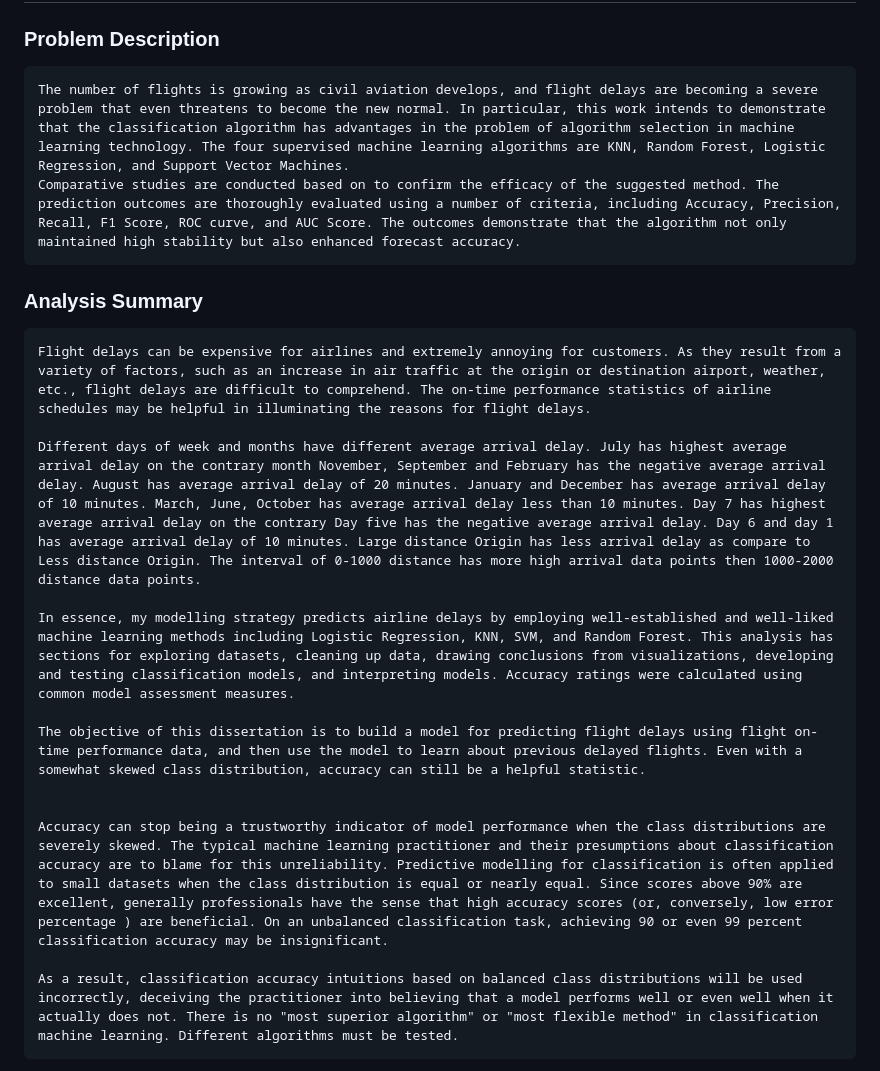
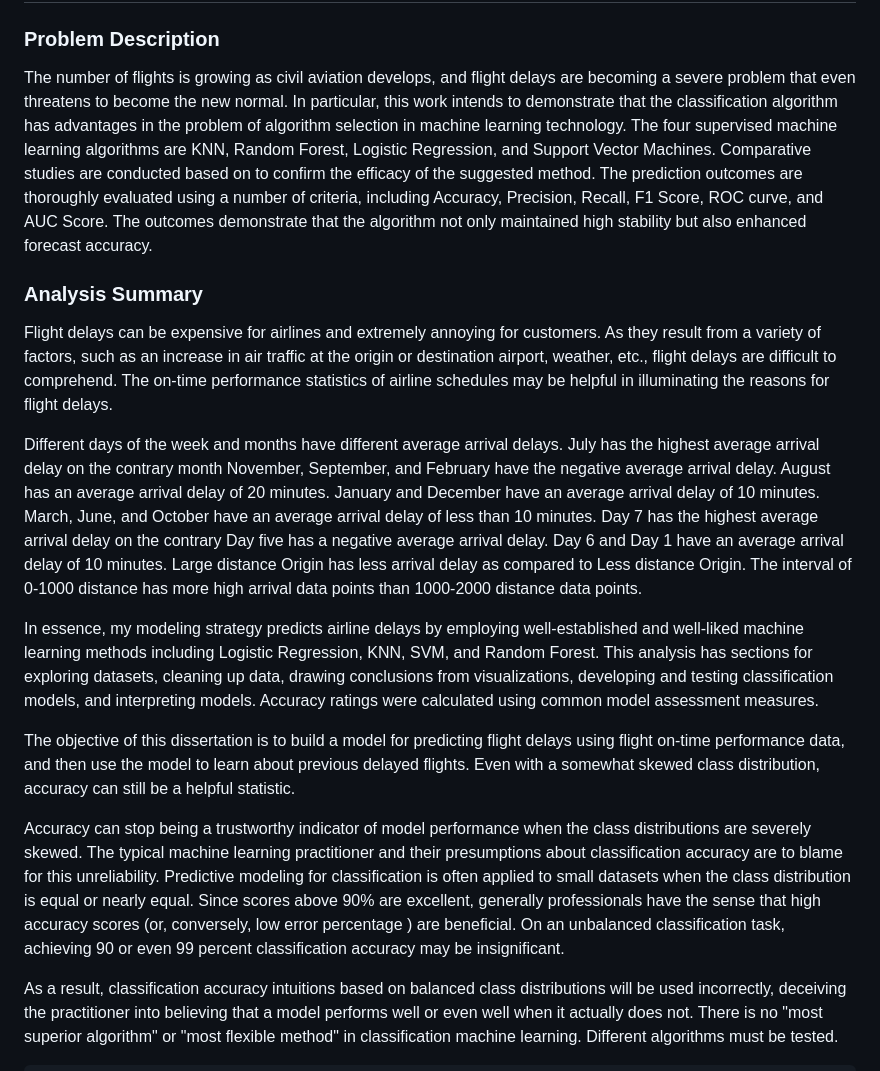
Before and after one commit to MohdJavedumar/R, a Markdown page: airline.md, the part around the change. GitHub-like rendering.

````diff
--- a/airline.md
+++ b/airline.md
@@ -2,24 +2,43 @@
 
 ### Problem Description
 
-```
-The number of flights is growing as civil aviation develops, and flight delays are becoming a severe problem that even threatens to become the new normal. In particular, this work intends to demonstrate that the classification algorithm has advantages in the problem of algorithm selection in machine learning technology. The four supervised machine learning algorithms are KNN, Random Forest, Logistic Regression, and Support Vector Machines.
-Comparative studies are conducted based on to confirm the efficacy of the suggested method. The prediction outcomes are thoroughly evaluated using a number of criteria, including Accuracy, Precision, Recall, F1 Score, ROC curve, and AUC Score. The outcomes demonstrate that the algorithm not only maintained high stability but also enhanced forecast accuracy.
-```
+The number of flights is growing as civil aviation develops, and flight delays are becoming a severe problem that even threatens to become the new normal.
+In particular, this work intends to demonstrate that the classification algorithm has advantages in the problem of algorithm selection in machine learning technology.
+The four supervised machine learning algorithms are KNN, Random Forest, Logistic Regression, and Support Vector Machines.
+Comparative studies are conducted based on to confirm the efficacy of the suggested method.
+The prediction outcomes are thoroughly evaluated using a number of criteria, including Accuracy, Precision, Recall, F1 Score, ROC curve, and AUC Score.
+The outcomes demonstrate that the algorithm not only maintained high stability but also enhanced forecast accuracy.
+
+
 
 ### Analysis Summary
+Flight delays can be expensive for airlines and extremely annoying for customers.
+As they result from a variety of factors, such as an increase in air traffic at the origin or destination airport, weather, etc.,
+flight delays are difficult to comprehend.
+The on-time performance statistics of airline schedules may be helpful in illuminating the reasons for flight delays.
 
-```
-Flight delays can be expensive for airlines and extremely annoying for customers. As they result from a variety of factors, such as an increase in air traffic at the origin or destination airport, weather, etc., flight delays are difficult to comprehend. The on-time performance statistics of airline schedules may be helpful in illuminating the reasons for flight delays.
+Different days of the week and months have different average arrival delays.
+July has the highest average arrival delay on the contrary month November, September, and February have the negative average arrival delay.
+August has an average arrival delay of 20 minutes. January and December have an average arrival delay of 10 minutes.
+March, June, and October have an average arrival delay of less than 10 minutes.
+Day 7 has the highest average arrival delay on the contrary Day five has a negative average arrival delay.
+Day 6 and Day 1 have an average arrival delay of 10 minutes. Large distance Origin has less arrival delay as compared to Less distance Origin.
+The interval of 0-1000 distance has more high arrival data points than 1000-2000 distance data points.
 
-Different days of week and months have different average arrival delay. July has highest average arrival delay on the contrary month November, September and February has the negative average arrival delay. August has average arrival delay of 20 minutes. January and December has average arrival delay of 10 minutes. March, June, October has average arrival delay less than 10 minutes. Day 7 has highest average arrival delay on the contrary Day five has the negative average arrival delay. Day 6 and day 1 has average arrival delay of 10 minutes. Large distance Origin has less arrival delay as compare to Less distance Origin. The interval of 0-1000 distance has more high arrival data points then 1000-2000 distance data points.
+In essence, my modeling strategy predicts airline delays by employing well-established and well-liked machine learning methods including Logistic Regression, KNN, SVM, and Random Forest.
+This analysis has sections for exploring datasets, cleaning up data, drawing conclusions from visualizations, developing and testing classification models, and interpreting models.
+Accuracy ratings were calculated using common model assessment measures.
 
-In essence, my modelling strategy predicts airline delays by employing well-established and well-liked machine learning methods including Logistic Regression, KNN, SVM, and Random Forest. This analysis has sections for exploring datasets, cleaning up data, drawing conclusions from visualizations, developing and testing classification models, and interpreting models. Accuracy ratings were calculated using common model assessment measures.
-
-The objective of this dissertation is to build a model for predicting flight delays using flight on-time performance data, and then use the model to learn about previous delayed flights. Even with a somewhat skewed class distribution, accuracy can still be a helpful statistic.
+The objective of this dissertation is to build a model for predicting flight delays using flight on-time performance data,
+and then use the model to learn about previous delayed flights.
+Even with a somewhat skewed class distribution, accuracy can still be a helpful statistic.
 
 
-Accuracy can stop being a trustworthy indicator of model performance when the class distributions are severely skewed. The typical machine learning practitioner and their presumptions about classification accuracy are to blame for this unreliability. Predictive modelling for classification is often applied to small datasets when the class distribution is equal or nearly equal. Since scores above 90% are excellent, generally professionals have the sense that high accuracy scores (or, conversely, low error percentage ) are beneficial. On an unbalanced classification task, achieving 90 or even 99 percent classification accuracy may be insignificant.
+Accuracy can stop being a trustworthy indicator of model performance when the class distributions are severely skewed.
+The typical machine learning practitioner and their presumptions about classification accuracy are to blame for this unreliability.
+Predictive modeling for classification is often applied to small datasets when the class distribution is equal or nearly equal.
+Since scores above 90% are excellent, generally professionals have the sense that high accuracy scores (or, conversely, low error percentage ) are beneficial.
+On an unbalanced classification task, achieving 90 or even 99 percent classification accuracy may be insignificant.
 
 As a result, classification accuracy intuitions based on balanced class distributions will be used incorrectly, deceiving the practitioner into believing that a model performs well or even well when it actually does not. There is no "most superior algorithm" or "most flexible method" in classification machine learning. Different algorithms must be tested.
 ```
````
